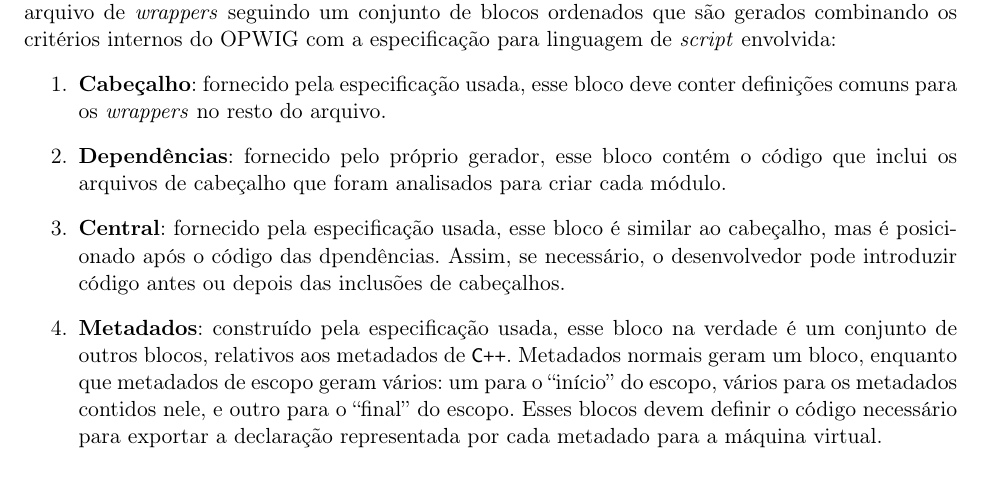
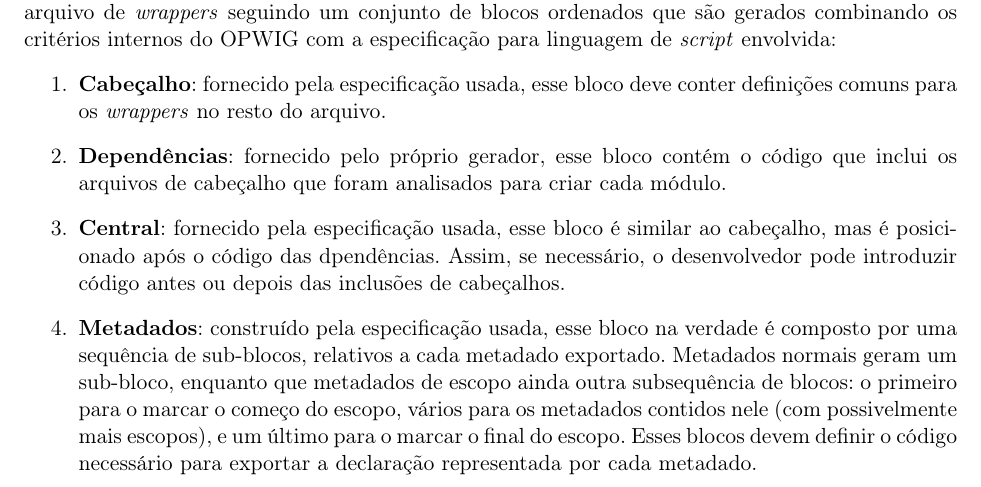
Before and after one commit to Kazuo256/ouroboros-monograph, a LaTeX book (monografia.tex, which reads cap-atividades.tex): part of page 40 of 59, cut so that both start at the same text. Compiled offline with pdfLaTeX.

Commit message:
Um TODO a menos

```diff
--- a/cap-atividades.tex
+++ b/cap-atividades.tex
@@ -675,13 +675,13 @@
     \item \textbf{Central}: fornecido pela especificação usada, esse bloco é similar ao
       cabeçalho, mas é posicionado após o código das dpendências. Assim, se necessário,
       o desenvolvedor pode introduzir código antes ou depois das inclusões de cabeçalhos.
-    %TODO explicar melhor de maneira que não precise de aspas
     \item \textbf{Metadados}: construído pela especificação usada, esse bloco na verdade é
-      um conjunto de outros blocos, relativos aos metadados de \CXX{}. Metadados normais geram um
-      bloco, enquanto que metadados de escopo geram vários: um para o ``início'' do escopo, vários
-      para os metadados contidos nele, e outro para o ``final'' do escopo. Esses blocos devem definir
-      o código necessário para exportar a declaração representada por cada metadado para a máquina
-      virtual.
+      composto por uma sequência de sub-blocos, relativos a cada metadado exportado. Metadados
+      normais geram um sub-bloco, enquanto que metadados de escopo ainda outra subsequência de
+      blocos: o primeiro para o marcar o começo do escopo, vários para os metadados contidos
+      nele (com possivelmente mais escopos), e um último para o marcar o final do
+      escopo. Esses blocos devem definir o código necessário para exportar a declaração
+      representada por cada metadado.
     \item \textbf{Final}: construído pela especificação usada, esse bloco deve conter
       todo o código necessário para finalizar o \textit{wrapper} para a máquina virtual em questão.
       Normalmente isso inclui tabelas das rotinas e das classes exportadas e a função de inicialização
```
